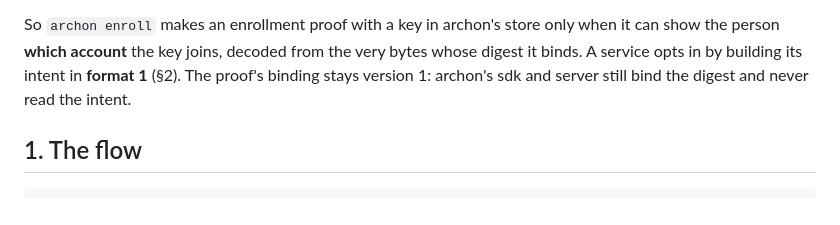
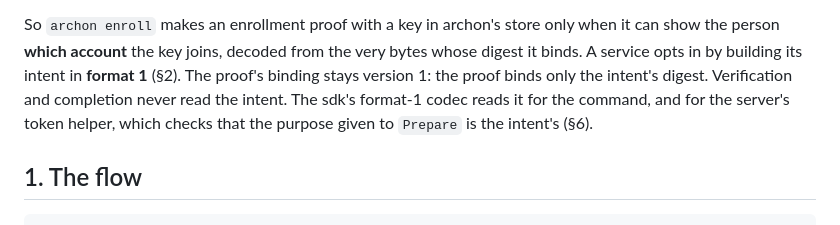
Before and after one commit to Bitspark/archon, a Markdown page: docs/enroll.md, the part around the change. Drawn GitHub-style.

Commit message:
ADR 0013 / enroll.md: say who reads a format-1 intent — the command and the server's token helper, never verification or completion
Co-Authored-By: Claude Opus 5.5 <noreply@anthropic.com>

```diff
--- a/docs/enroll.md
+++ b/docs/enroll.md
@@ -15,7 +15,9 @@ stop this, because the attacker's own session begins and completes it.
 So `archon enroll` makes an enrollment proof with a key in archon's store only when it can show the
 person **which account** the key joins, decoded from the very bytes whose digest it binds. A
 service opts in by building its intent in **format 1** (§2). The proof's binding stays version 1:
-archon's sdk and server still bind the digest and never read the intent.
+the proof binds only the intent's digest. Verification and completion never read the intent. The
+sdk's format-1 codec reads it for the command, and for the server's token helper, which checks
+that the purpose given to `Prepare` is the intent's (§6).
 
 ## 1. The flow
 
```
Also changed, not shown: 1 other file.
